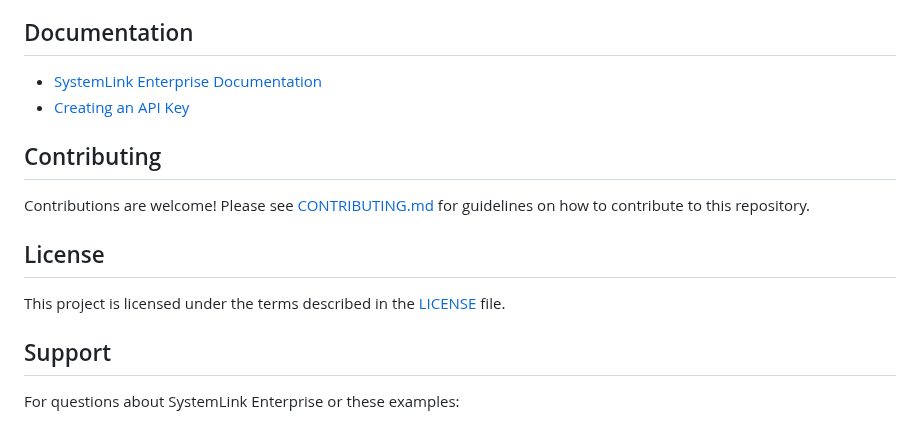
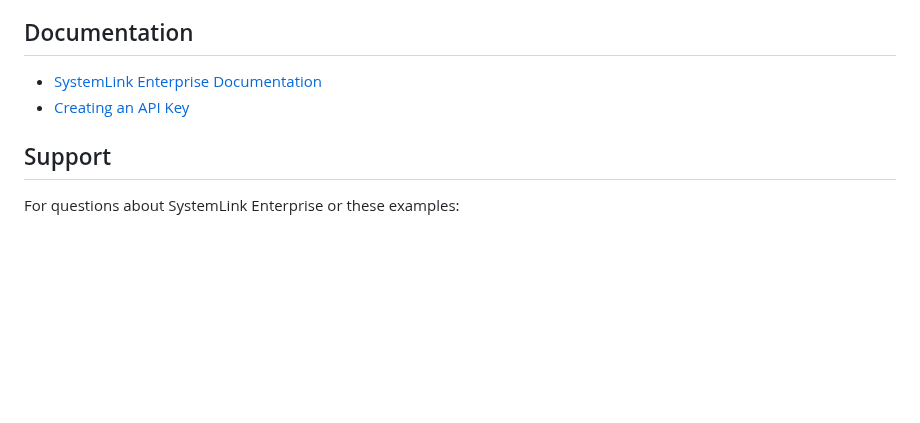
Before and after one commit to ni/systemlink-enterprise-examples, a Markdown page: README.md, the part around the change. GitHub-like rendering; blank space fills up the shorter version.

Commit message:
remove licensing and contributing sections from readme because they're already shown in a good way in github

```diff
--- a/README.md
+++ b/README.md
@@ -110,16 +110,6 @@ tailored to that specific example.
 - [SystemLink Enterprise Documentation](https://www.ni.com/docs/en-US/bundle/systemlink-enterprise/)
 - [Creating an API Key](https://www.ni.com/docs/en-US/bundle/systemlink-enterprise/page/creating-an-api-key.html)
 
-## Contributing
-
-Contributions are welcome! Please see [CONTRIBUTING.md](CONTRIBUTING.md) for
-guidelines on how to contribute to this repository.
-
-## License
-
-This project is licensed under the terms described in the [LICENSE](LICENSE)
-file.
-
 ## Support
 
 For questions about SystemLink Enterprise or these examples:
```
